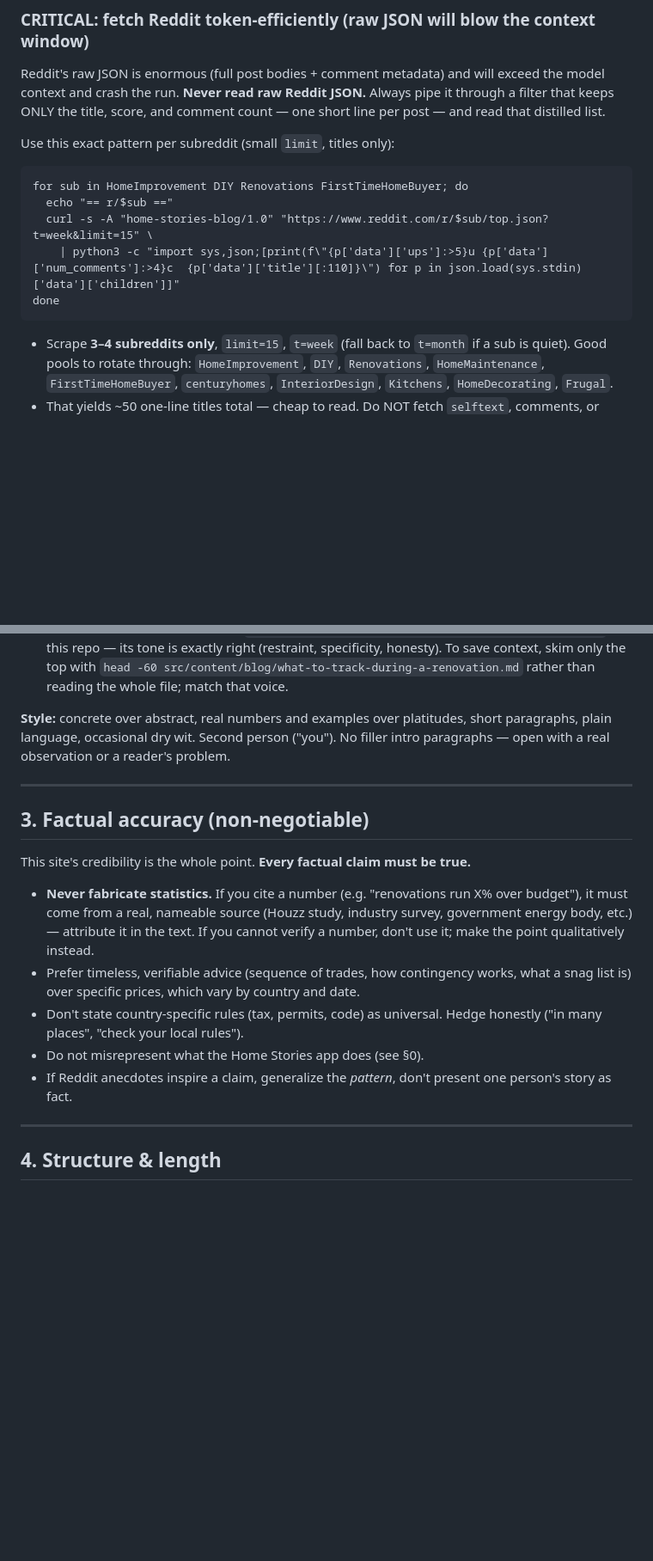
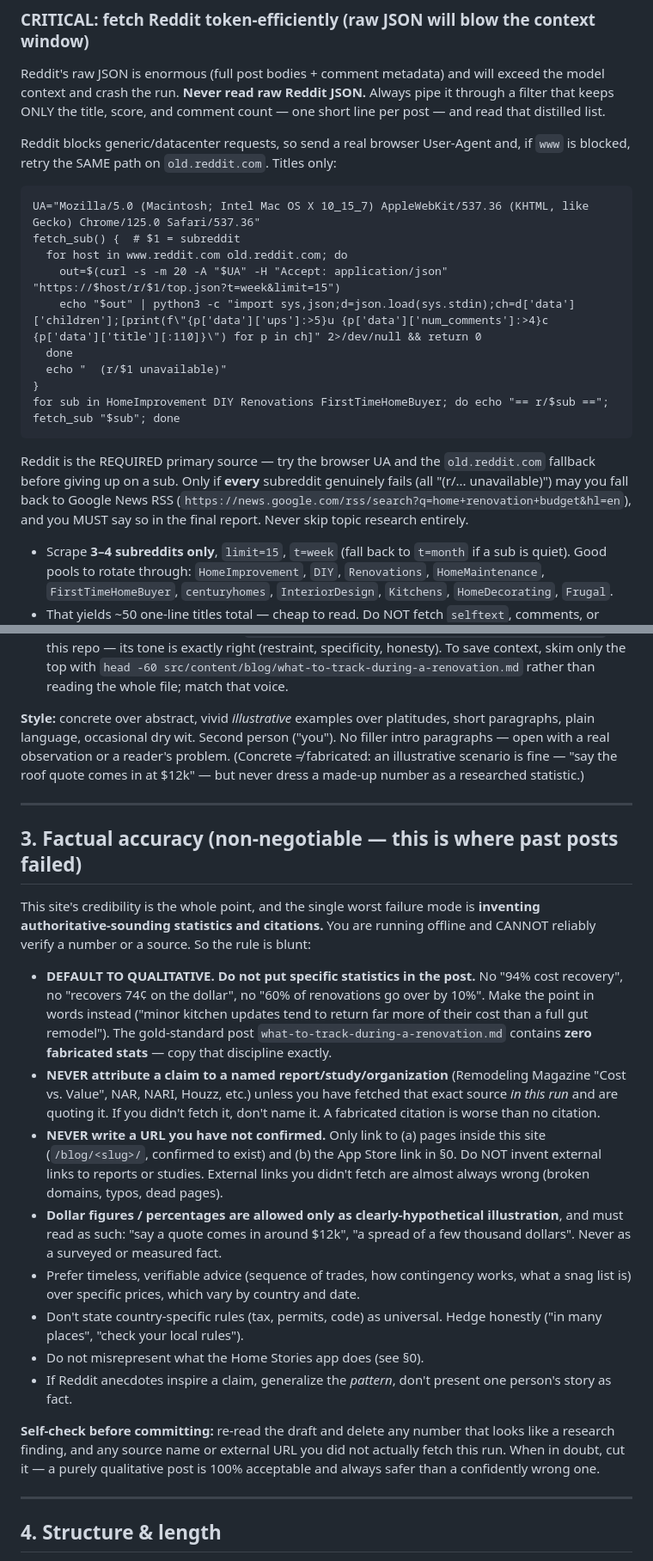
Before and after one commit to 12fdk/home-stories.12f.dk, a Markdown page: prompt.md, 2 parts joined by grey strips. Shown at 86% size. Rendered like a GitHub page; blank space fills up the shorter version.

Commit message:
prompt.md: hard-ban fabricated stats/citations; make Reddit robust
Run 4 produced good tone but invented statistics attributed to named
reports (Cost vs Value, NAR/NARI) and a typo'd external URL. Now: default
to qualitative, never name a report or write a URL not fetched this run,
numbers only as clearly-hypothetical illustration, plus a pre-commit
self-check. Reddit fetch now uses a browser UA + old.reddit.com fallback
and only falls back to Google News if every subreddit fails.

Co-Authored-By: Claude Opus 4.8 (1M context) <noreply@anthropic.com>
Claude-Session: https://claude.ai/code/session_01R4iCYBuLaQ121qhs6HKtqG

````diff
--- a/prompt.md
+++ b/prompt.md
@@ -64,15 +64,26 @@ exceed the model context and crash the run. **Never read raw Reddit JSON.** Alwa
 pipe it through a filter that keeps ONLY the title, score, and comment count — one
 short line per post — and read that distilled list.
 
-Use this exact pattern per subreddit (small `limit`, titles only):
+Reddit blocks generic/datacenter requests, so send a real browser User-Agent and,
+if `www` is blocked, retry the SAME path on `old.reddit.com`. Titles only:
 
 ```
-for sub in HomeImprovement DIY Renovations FirstTimeHomeBuyer; do
-  echo "== r/$sub =="
-  curl -s -A "home-stories-blog/1.0" "https://www.reddit.com/r/$sub/top.json?t=week&limit=15" \
-    | python3 -c "import sys,json;[print(f\"{p['data']['ups']:>5}u {p['data']['num_comments']:>4}c  {p['data']['title'][:110]}\") for p in json.load(sys.stdin)['data']['children']]"
-done
+UA="Mozilla/5.0 (Macintosh; Intel Mac OS X 10_15_7) AppleWebKit/537.36 (KHTML, like Gecko) Chrome/125.0 Safari/537.36"
+fetch_sub() {  # $1 = subreddit
+  for host in www.reddit.com old.reddit.com; do
+    out=$(curl -s -m 20 -A "$UA" -H "Accept: application/json" "https://$host/r/$1/top.json?t=week&limit=15")
+    echo "$out" | python3 -c "import sys,json;d=json.load(sys.stdin);ch=d['data']['children'];[print(f\"{p['data']['ups']:>5}u {p['data']['num_comments']:>4}c  {p['data']['title'][:110]}\") for p in ch]" 2>/dev/null && return 0
+  done
+  echo "  (r/$1 unavailable)"
+}
+for sub in HomeImprovement DIY Renovations FirstTimeHomeBuyer; do echo "== r/$sub =="; fetch_sub "$sub"; done
 ```
+
+Reddit is the REQUIRED primary source — try the browser UA and the `old.reddit.com`
+fallback before giving up on a sub. Only if **every** subreddit genuinely fails
+(all "(r/... unavailable)") may you fall back to Google News RSS
+(`https://news.google.com/rss/search?q=home+renovation+budget&hl=en`), and you MUST
+say so in the final report. Never skip topic research entirely.
 
 - Scrape **3–4 subreddits only**, `limit=15`, `t=week` (fall back to `t=month` if a
   sub is quiet). Good pools to rotate through: `HomeImprovement`, `DIY`,
@@ -134,20 +145,37 @@ skeptical Redditor should upvote it and never feel sold to.
   save context, skim only the top with `head -60 src/content/blog/what-to-track-during-a-renovation.md`
   rather than reading the whole file; match that voice.
 
-**Style:** concrete over abstract, real numbers and examples over platitudes,
-short paragraphs, plain language, occasional dry wit. Second person ("you").
-No filler intro paragraphs — open with a real observation or a reader's problem.
+**Style:** concrete over abstract, vivid *illustrative* examples over platitudes,
+short paragraphs, plain language, occasional dry wit. Second person ("you"). No
+filler intro paragraphs — open with a real observation or a reader's problem.
+(Concrete ≠ fabricated: an illustrative scenario is fine — "say the roof quote
+comes in at $12k" — but never dress a made-up number as a researched statistic.)
 
 ---
 
-## 3. Factual accuracy (non-negotiable)
+## 3. Factual accuracy (non-negotiable — this is where past posts failed)
 
-This site's credibility is the whole point. **Every factual claim must be true.**
+This site's credibility is the whole point, and the single worst failure mode is
+**inventing authoritative-sounding statistics and citations.** You are running
+offline and CANNOT reliably verify a number or a source. So the rule is blunt:
 
-- **Never fabricate statistics.** If you cite a number (e.g. "renovations run X%
-  over budget"), it must come from a real, nameable source (Houzz study, industry
-  survey, government energy body, etc.) — attribute it in the text. If you cannot
-  verify a number, don't use it; make the point qualitatively instead.
+- **DEFAULT TO QUALITATIVE. Do not put specific statistics in the post.** No "94%
+  cost recovery", no "recovers 74¢ on the dollar", no "60% of renovations go over
+  by 10%". Make the point in words instead ("minor kitchen updates tend to return
+  far more of their cost than a full gut remodel"). The gold-standard post
+  `what-to-track-during-a-renovation.md` contains **zero fabricated stats** — copy
+  that discipline exactly.
+- **NEVER attribute a claim to a named report/study/organization** (Remodeling
+  Magazine "Cost vs. Value", NAR, NARI, Houzz, etc.) unless you have fetched that
+  exact source *in this run* and are quoting it. If you didn't fetch it, don't name
+  it. A fabricated citation is worse than no citation.
+- **NEVER write a URL you have not confirmed.** Only link to (a) pages inside this
+  site (`/blog/<slug>/`, confirmed to exist) and (b) the App Store link in §0. Do
+  NOT invent external links to reports or studies. External links you didn't fetch
+  are almost always wrong (broken domains, typos, dead pages).
+- **Dollar figures / percentages are allowed only as clearly-hypothetical
+  illustration**, and must read as such: "say a quote comes in around $12k", "a
+  spread of a few thousand dollars". Never as a surveyed or measured fact.
 - Prefer timeless, verifiable advice (sequence of trades, how contingency works,
   what a snag list is) over specific prices, which vary by country and date.
 - Don't state country-specific rules (tax, permits, code) as universal. Hedge
@@ -155,6 +183,11 @@ This site's credibility is the whole point. **Every factual claim must be true.*
 - Do not misrepresent what the Home Stories app does (see §0).
 - If Reddit anecdotes inspire a claim, generalize the *pattern*, don't present one
   person's story as fact.
+
+**Self-check before committing:** re-read the draft and delete any number that
+looks like a research finding, and any source name or external URL you did not
+actually fetch this run. When in doubt, cut it — a purely qualitative post is
+100% acceptable and always safer than a confidently wrong one.
 
 ---
 
````
